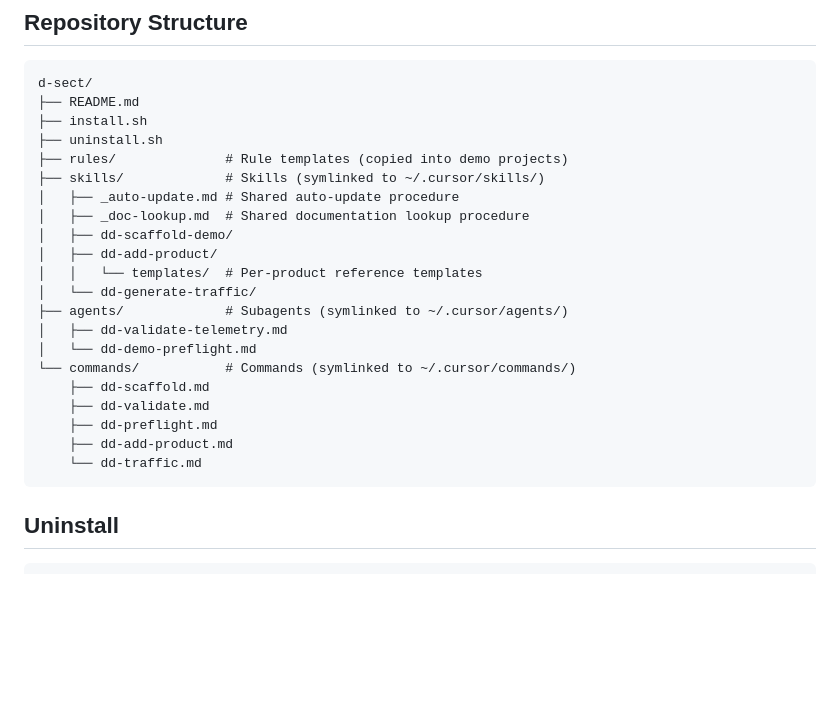
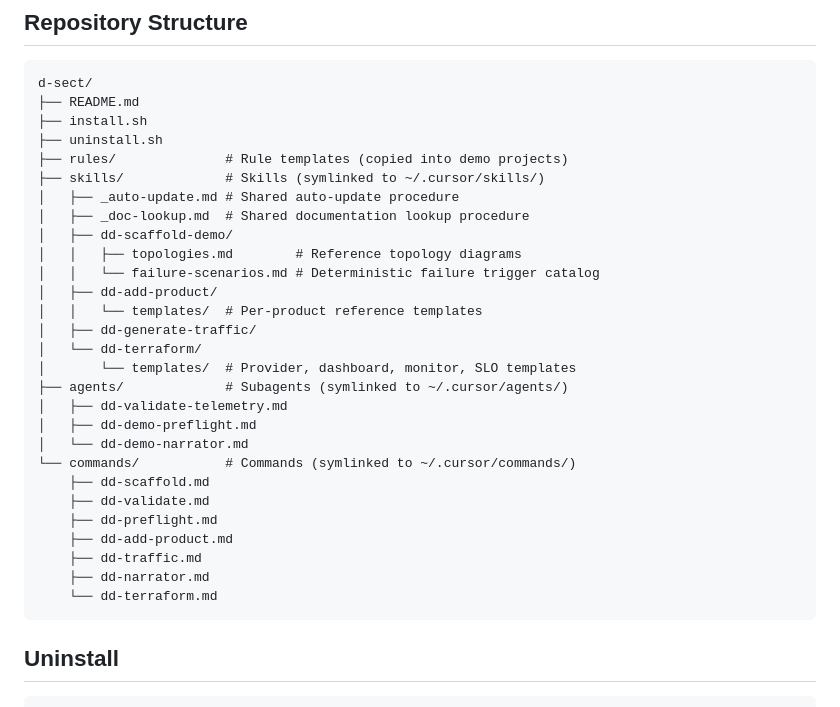
Before and after one commit to lgdd/d-scribe, a Markdown page: README.md, the part around one of its changes. Rendered like a GitHub page; blank space fills up the shorter version.

````diff
--- a/README.md
+++ b/README.md
@@ -99,18 +104,25 @@ d-sect/
 │   ├── _auto-update.md # Shared auto-update procedure
 │   ├── _doc-lookup.md  # Shared documentation lookup procedure
 │   ├── dd-scaffold-demo/
+│   │   ├── topologies.md        # Reference topology diagrams
+│   │   └── failure-scenarios.md # Deterministic failure trigger catalog
 │   ├── dd-add-product/
 │   │   └── templates/  # Per-product reference templates
-│   └── dd-generate-traffic/
+│   ├── dd-generate-traffic/
+│   └── dd-terraform/
+│       └── templates/  # Provider, dashboard, monitor, SLO templates
 ├── agents/             # Subagents (symlinked to ~/.cursor/agents/)
 │   ├── dd-validate-telemetry.md
-│   └── dd-demo-preflight.md
+│   ├── dd-demo-preflight.md
+│   └── dd-demo-narrator.md
 └── commands/           # Commands (symlinked to ~/.cursor/commands/)
     ├── dd-scaffold.md
     ├── dd-validate.md
     ├── dd-preflight.md
     ├── dd-add-product.md
-    └── dd-traffic.md
+    ├── dd-traffic.md
+    ├── dd-narrator.md
+    └── dd-terraform.md
 ```
 
 ## Uninstall
````
Also changed, not shown: other parts of README.md (+12 -7 lines).
